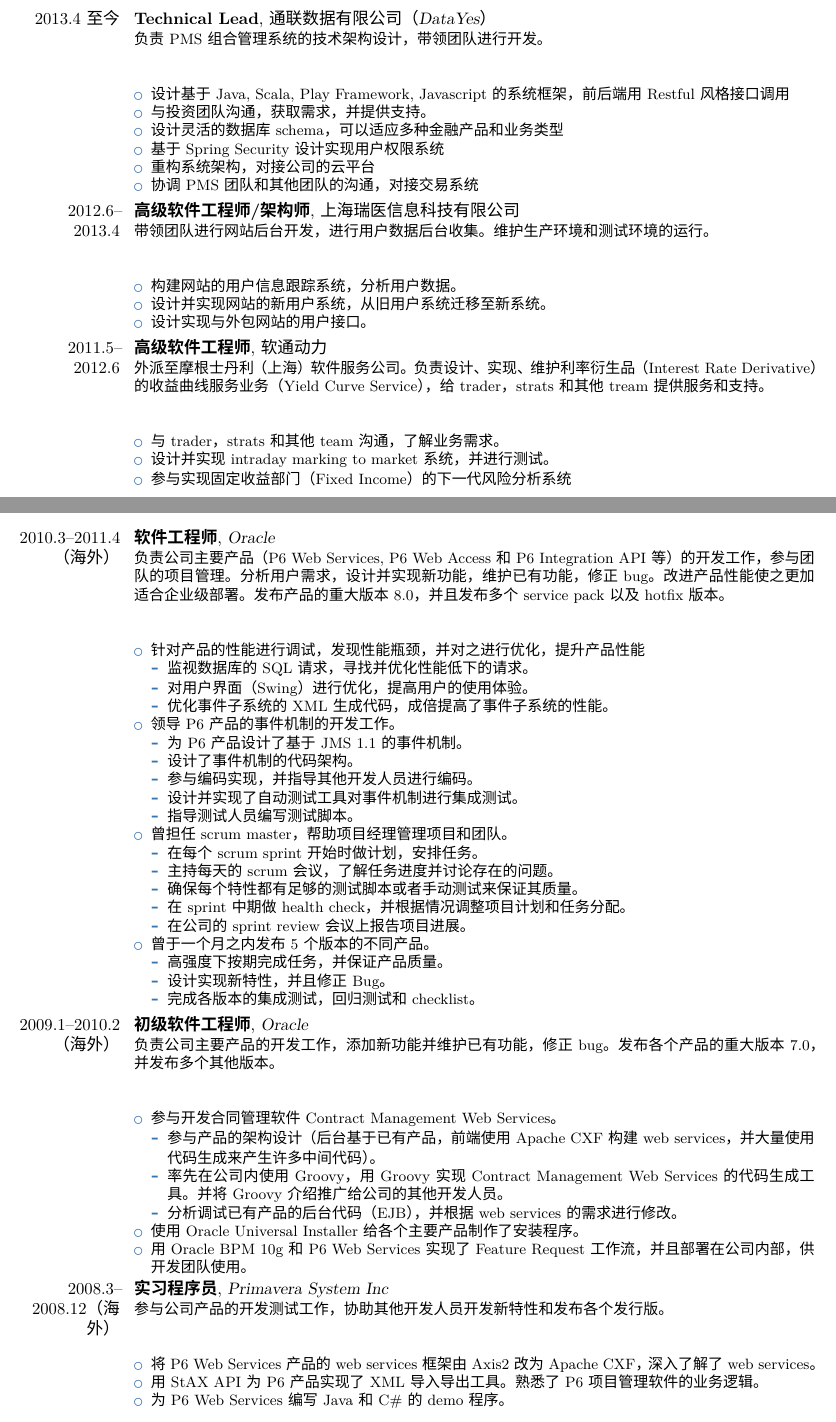
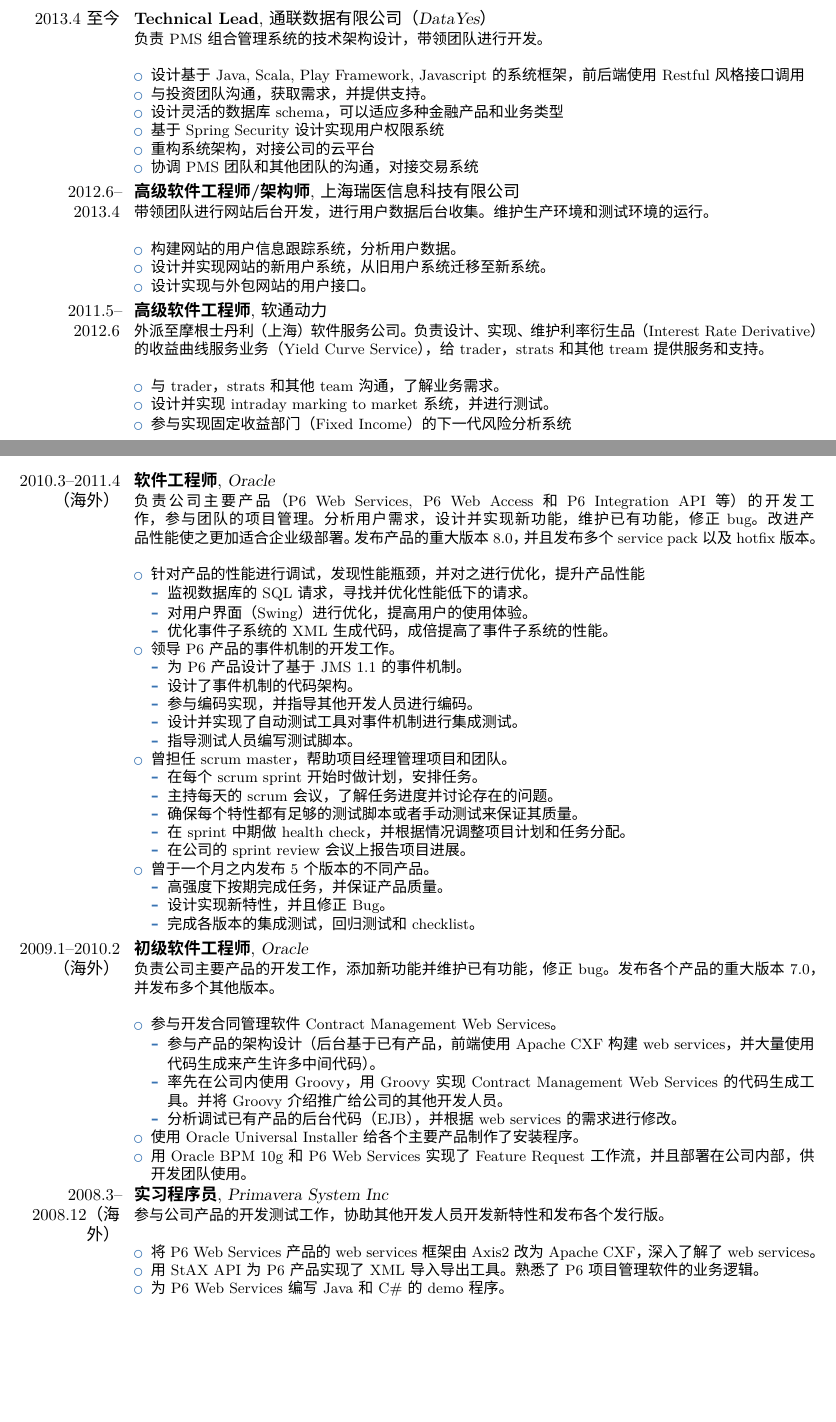
Before and after one commit to taot/cv, a LaTeX CV (resume_zh.tex): two parts of pages 1 and 2 of 3, joined at a grey line, cut so that both start at the same text, the shorter picture padded with empty space. Compiled offline with XeLaTeX; a missing font is replaced by an installed copy or a similar font.

Commit message:
Minor update to resume_zh.tex

```diff
--- a/resume_zh.tex
+++ b/resume_zh.tex
@@ -44,9 +44,9 @@
 \section{工作经验}
 \cventry{2013.4至今}{Technical Lead}{通联数据有限公司（DataYes）}{}{}{
   负责PMS组合管理系统的技术架构设计，带领团队进行开发。
-  \newline \newline
+  \newline
   \begin{itemize}
-  \item 设计基于Java, Scala, Play Framework, Javascript的系统框架，前后端用Restful风格接口调用
+  \item 设计基于Java, Scala, Play Framework, Javascript的系统框架，前后端使用Restful风格接口调用
   \item 与投资团队沟通，获取需求，并提供支持。
   \item 设计灵活的数据库schema，可以适应多种金融产品和业务类型
   \item 基于Spring Security设计实现用户权限系统
@@ -55,7 +55,7 @@
 \end{itemize}}
 \cventry{2012.6--2013.4}{高级软件工程师/架构师}{上海瑞医信息科技有限公司}{}{}{
   带领团队进行网站后台开发，进行用户数据后台收集。维护生产环境和测试环境的运行。
-  \newline \newline
+  \newline
   \begin{itemize}
   \item 构建网站的用户信息跟踪系统，分析用户数据。
   \item 设计并实现网站的新用户系统，从旧用户系统迁移至新系统。
@@ -63,7 +63,7 @@
 \end{itemize}}
 \cventry{2011.5--2012.6}{高级软件工程师}{软通动力}{}{}{
   外派至摩根士丹利（上海）软件服务公司。负责设计、实现、维护利率衍生品（Interest Rate Derivative）的收益曲线服务业务（Yield Curve Service），给trader，strats和其他tream提供服务和支持。
-  \newline \newline
+  \newline
   \begin{itemize}
   \item 与trader，strats和其他team沟通，了解业务需求。
   \item 设计并实现intraday marking to market系统，并进行测试。
@@ -72,7 +72,7 @@
 
 \cventry{2010.3--2011.4（海外）}{软件工程师}{Oracle}{}{}{
   负责公司主要产品（P6 Web Services, P6 Web Access和P6 Integration API等）的开发工作，参与团队的项目管理。分析用户需求，设计并实现新功能，维护已有功能，修正bug。改进产品性能使之更加适合企业级部署。发布产品的重大版本8.0，并且发布多个service pack以及hotfix版本。
-  \newline\newline
+  \newline
   \begin{itemize}
   \item 针对产品的性能进行调试，发现性能瓶颈，并对之进行优化，提升产品性能
     \begin{itemize}
@@ -106,7 +106,7 @@
 
 \cventry{2009.1--2010.2（海外）}{初级软件工程师}{Oracle}{}{}{
   负责公司主要产品的开发工作，添加新功能并维护已有功能，修正bug。发布各个产品的重大版本7.0，并发布多个其他版本。
-  \newline\newline
+  \newline
   \begin{itemize}
   \item 参与开发合同管理软件Contract Management Web Services。
     \begin{itemize}
@@ -120,7 +120,7 @@
 
 \cventry{2008.3--2008.12（海外）}{实习程序员}{Primavera System Inc}{}{}{
   参与公司产品的开发测试工作，协助其他开发人员开发新特性和发布各个发行版。
-  \newline\newline
+  \newline
   \begin{itemize}
   \item 将P6 Web Services产品的web services框架由Axis2改为Apache CXF，深入了解了web services。
   \item 用StAX API为P6产品实现了XML导入导出工具。熟悉了P6项目管理软件的业务逻辑。
```
